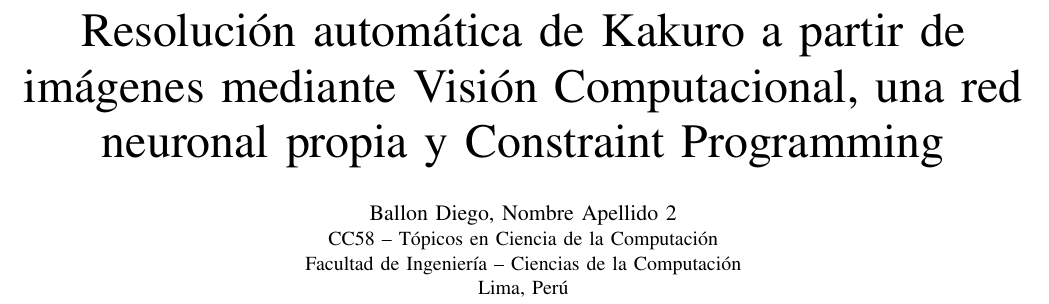
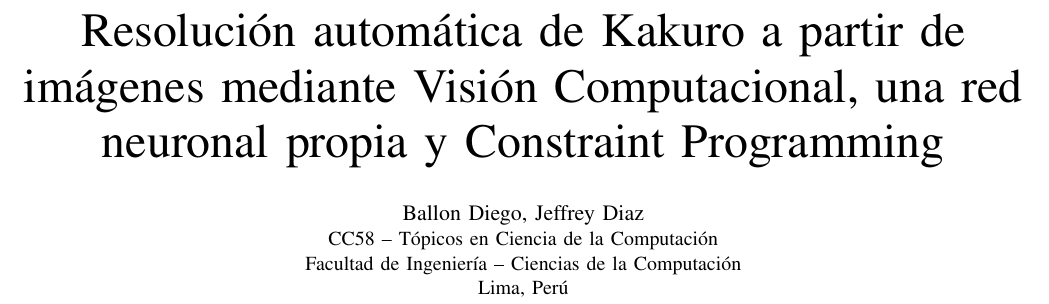
Before and after one commit to DiegoEBV/Kakuro_Topicos, a LaTeX paper (report/main.tex): part of page 1 of 6, cut so that both start at the same text. Compiled offline with pdfLaTeX.

Commit message:
fix: update author information in report and correct formatting in main.tex

```diff
--- a/report/main.tex
+++ b/report/main.tex
@@ -44,7 +44,7 @@
 
 \title{Resolución automática de Kakuro a partir de imágenes mediante Visión Computacional, una red neuronal propia y Constraint Programming}
 
-\author{\IEEEauthorblockN{Ballon Diego, Nombre Apellido 2}
+\author{\IEEEauthorblockN{Ballon Diego, Jeffrey Diaz}
 \IEEEauthorblockA{CC58 -- Tópicos en Ciencia de la Computación\\
 Facultad de Ingeniería -- Ciencias de la Computación\\
 Lima, Perú}}
```
Also changed, not shown: report/main.tex (2 more changed lines), 1 other file.
